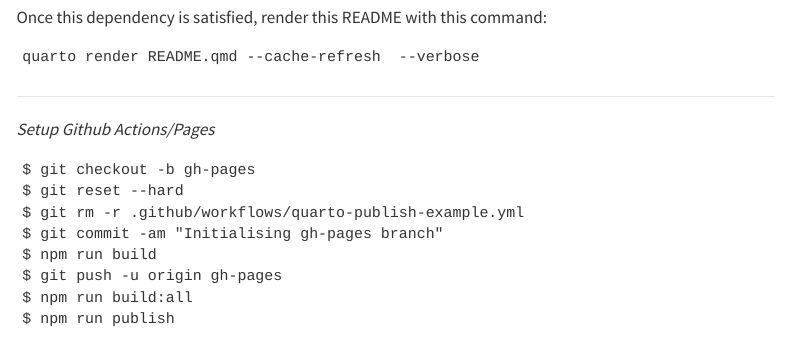
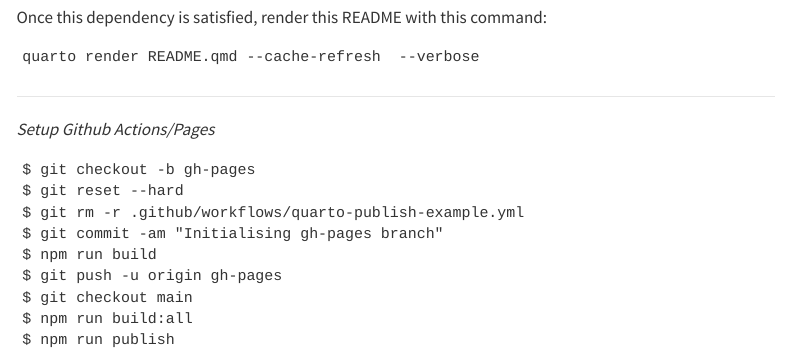
Before and after one commit to ruralinnovation/quarto-demo, a Quarto document (README.qmd): the page in a window 1100 px wide, from 640 px down. Rendered offline with R 4.5, knitr and Pandoc in place of Quarto, with nearby package versions; drawn as R Markdown's standard HTML page in place of the format the file asks for; menus at the side of the page are left out.

Commit message:
render readme

````diff
--- a/README.qmd
+++ b/README.qmd
@@ -51,6 +51,7 @@
 $ git commit -am "Initialising gh-pages branch"
 $ npm run build
 $ git push -u origin gh-pages
+$ git checkout main
 $ npm run build:all
 $ npm run publish
 ```
````
Also changed, not shown: README.md.
